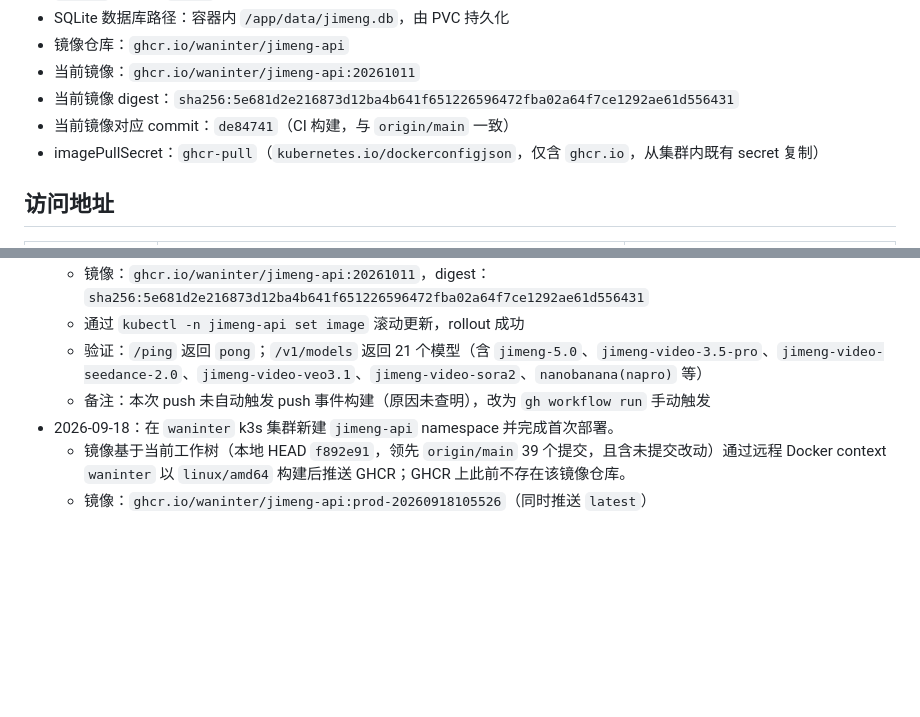
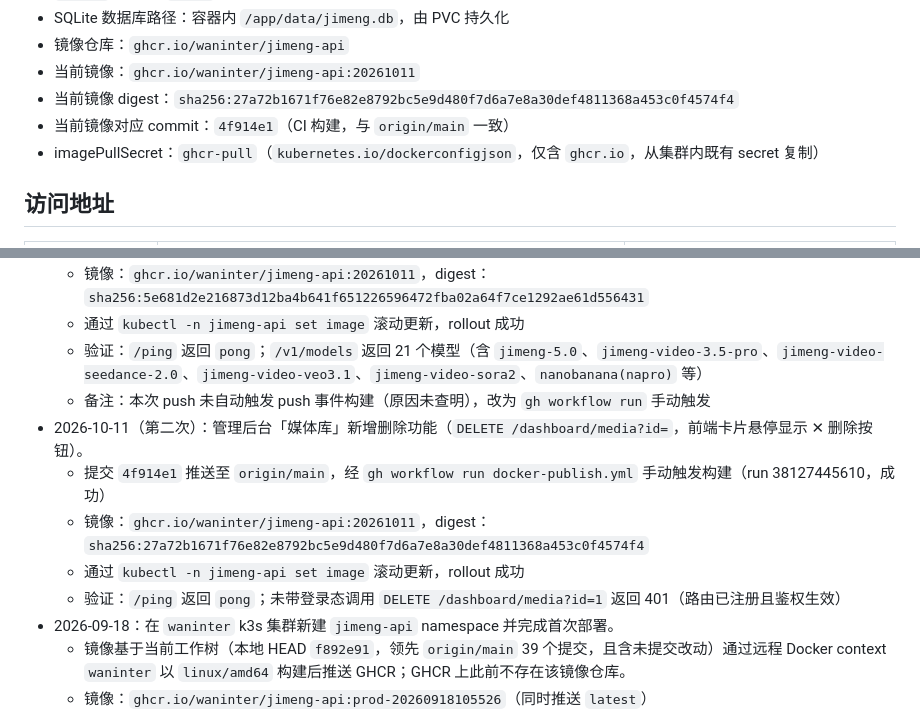
Before and after one commit to WanInter/jimeng-api, a Markdown page: SERVER_INFO.md, 2 parts joined by grey strips. Drawn GitHub-style; blank space fills up the shorter version.

```diff
--- a/SERVER_INFO.md
+++ b/SERVER_INFO.md
@@ -18,8 +18,8 @@
 - SQLite 数据库路径：容器内 `/app/data/jimeng.db`，由 PVC 持久化
 - 镜像仓库：`ghcr.io/waninter/jimeng-api`
 - 当前镜像：`ghcr.io/waninter/jimeng-api:20261011`
-- 当前镜像 digest：`sha256:5e681d2e216873d12ba4b641f651226596472fba02a64f7ce1292ae61d556431`
-- 当前镜像对应 commit：`de84741`（CI 构建，与 `origin/main` 一致）
+- 当前镜像 digest：`sha256:27a72b1671f76e82e8792bc5e9d480f7d6a7e8a30def4811368a453c0f4574f4`
+- 当前镜像对应 commit：`4f914e1`（CI 构建，与 `origin/main` 一致）
 - imagePullSecret：`ghcr-pull`（`kubernetes.io/dockerconfigjson`，仅含 `ghcr.io`，从集群内既有 secret 复制）
 
 ## 访问地址
@@ -49,6 +49,11 @@ TLS 证书由 Let's Encrypt 正式签发，`curl` 默认校验即可通过，无
   - 通过 `kubectl -n jimeng-api set image` 滚动更新，rollout 成功
   - 验证：`/ping` 返回 `pong`；`/v1/models` 返回 21 个模型（含 `jimeng-5.0`、`jimeng-video-3.5-pro`、`jimeng-video-seedance-2.0`、`jimeng-video-veo3.1`、`jimeng-video-sora2`、`nanobanana(napro)` 等）
   - 备注：本次 push 未自动触发 push 事件构建（原因未查明），改为 `gh workflow run` 手动触发
+- 2026-10-11（第二次）：管理后台「媒体库」新增删除功能（`DELETE /dashboard/media?id=`，前端卡片悬停显示 ✕ 删除按钮）。
+  - 提交 `4f914e1` 推送至 `origin/main`，经 `gh workflow run docker-publish.yml` 手动触发构建（run 38127445610，成功）
+  - 镜像：`ghcr.io/waninter/jimeng-api:20261011`，digest：`sha256:27a72b1671f76e82e8792bc5e9d480f7d6a7e8a30def4811368a453c0f4574f4`
+  - 通过 `kubectl -n jimeng-api set image` 滚动更新，rollout 成功
+  - 验证：`/ping` 返回 `pong`；未带登录态调用 `DELETE /dashboard/media?id=1` 返回 401（路由已注册且鉴权生效）
 - 2026-09-18：在 `waninter` k3s 集群新建 `jimeng-api` namespace 并完成首次部署。
   - 镜像基于当前工作树（本地 HEAD `f892e91`，领先 `origin/main` 39 个提交，且含未提交改动）通过远程 Docker context `waninter` 以 `linux/amd64` 构建后推送 GHCR；GHCR 上此前不存在该镜像仓库。
   - 镜像：`ghcr.io/waninter/jimeng-api:prod-20260918105526`（同时推送 `latest`）
```
